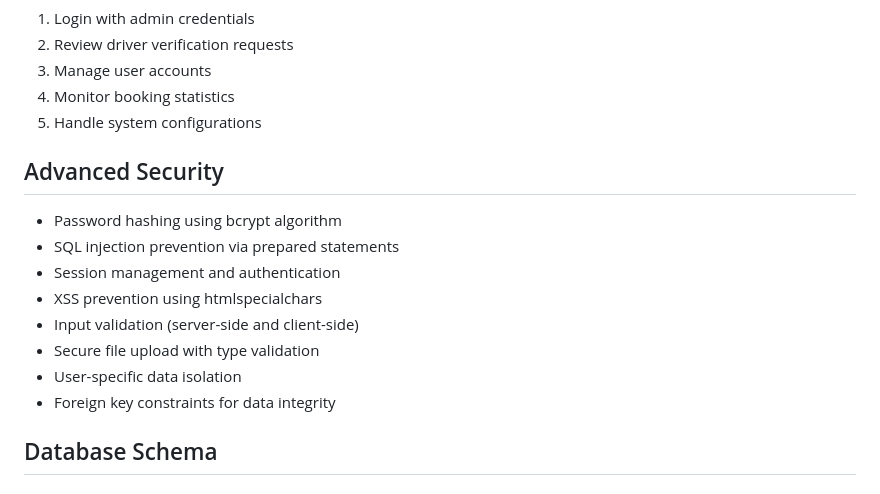
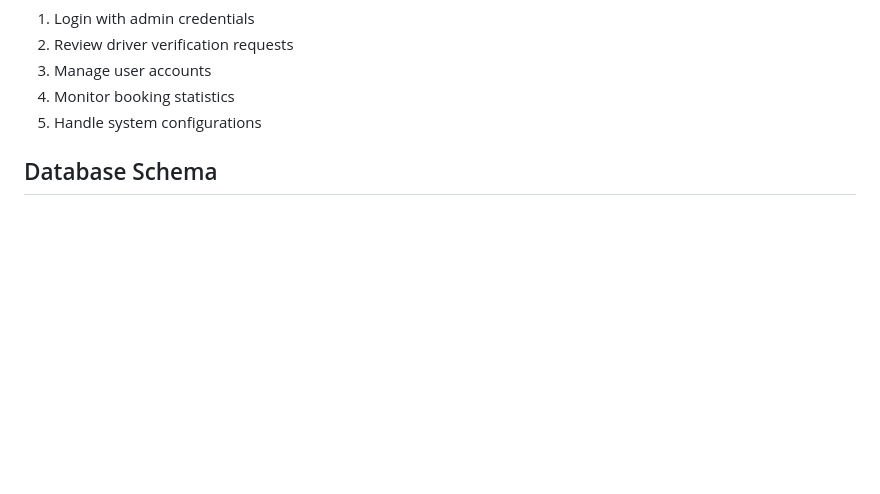
Before and after one commit to nealegajc/Trykasakin, a Markdown page: README.md, the part around one of its changes. Rendered like a GitHub page; blank space fills up the shorter version.

```diff
--- a/README.md
+++ b/README.md
@@ -170,17 +143,6 @@ Additional documentation available in:
 4. Monitor booking statistics
 5. Handle system configurations
 
-## Advanced Security
-
-- Password hashing using bcrypt algorithm
-- SQL injection prevention via prepared statements
-- Session management and authentication
-- XSS prevention using htmlspecialchars
-- Input validation (server-side and client-side)
-- Secure file upload with type validation
-- User-specific data isolation
-- Foreign key constraints for data integrity
-
 ## Database Schema
 
 ### Main Tables
```
Also changed, not shown: other parts of README.md (+2 -29 lines).
